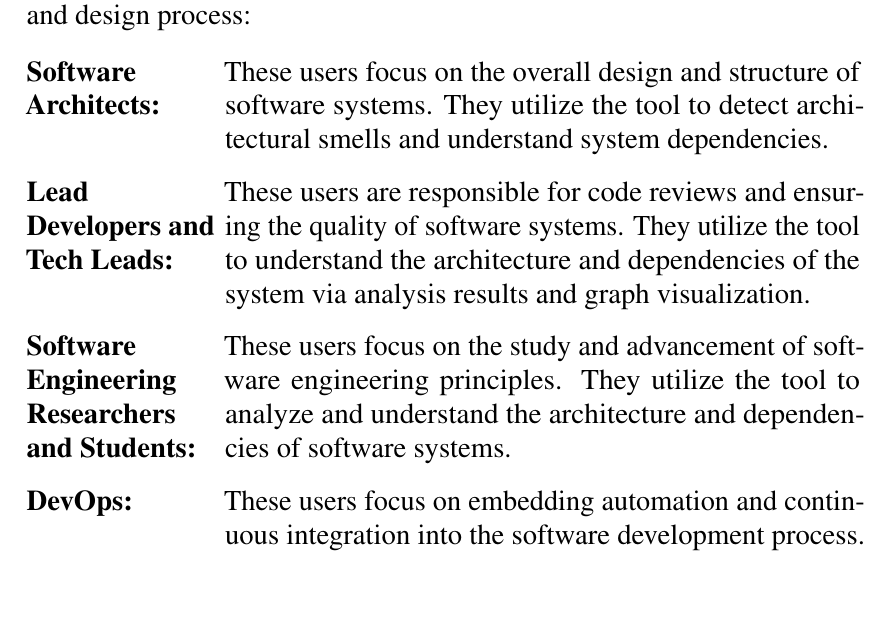
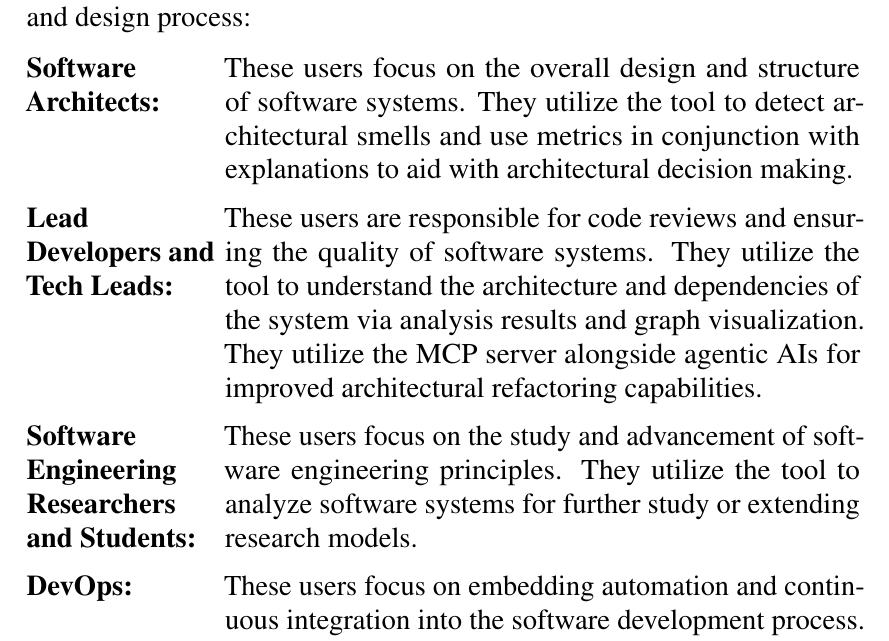
Before and after one commit to Yet-Another-Software-Team/ArchDiver-SRS, a LaTeX thesis (document.tex, which reads body/introduction.tex): part of page 10 of 40, cut so that both start at the same text, the shorter picture padded with empty space. Compiled offline with pdfLaTeX.

Commit message:
revised stakeholder section

```diff
--- a/body/introduction.tex
+++ b/body/introduction.tex
@@ -63,9 +63,9 @@ The \textbf{TOML-based IR} approach ensures the decoupling of the analysis model
 The design and functionality of \textbf{\usevar{\srsNickName}} are tailored towards the following individuals who are involved in the software architecture and design process:
 
 \begin{description}[style=multiline, leftmargin=3.5cm, font=\normalfont]
-    \item[\textbf{Software Architects:}] These users focus on the overall design and structure of software systems. They utilize the tool to detect architectural smells and understand system dependencies.
-    \item[\textbf{Lead Developers and Tech Leads:}] These users are responsible for code reviews and ensuring the quality of software systems. They utilize the tool to understand the architecture and dependencies of the system via analysis results and graph visualization.
-    \item[\textbf{Software Engineering Researchers and Students:}] These users focus on the study and advancement of software engineering principles. They utilize the tool to analyze and understand the architecture and dependencies of software systems.
+    \item[\textbf{Software Architects:}] These users focus on the overall design and structure of software systems. They utilize the tool to detect architectural smells and use metrics in conjunction with explanations to aid with architectural decision making.
+    \item[\textbf{Lead Developers and Tech Leads:}] These users are responsible for code reviews and ensuring the quality of software systems. They utilize the tool to understand the architecture and dependencies of the system via analysis results and graph visualization. They utilize the MCP server alongside agentic AIs for improved architectural refactoring capabilities.
+    \item[\textbf{Software Engineering Researchers and Students:}] These users focus on the study and advancement of software engineering principles. They utilize the tool to analyze software systems for further study or extending research models.
     \item[\textbf{DevOps:}] These users focus on embedding automation and continuous integration into the software development process. They utilize the tool to monitor system dependencies and ensure that architectural changes do not break the system.
 \end{description}
 
```
